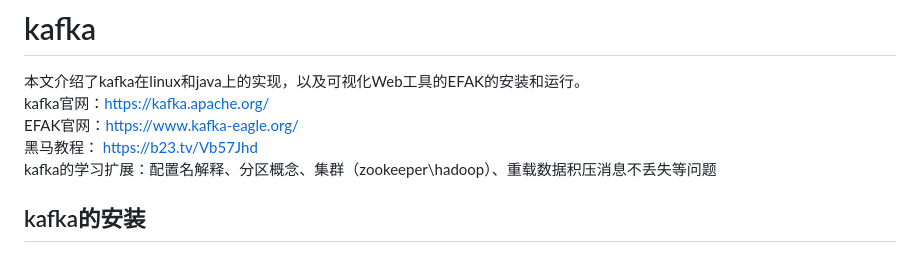
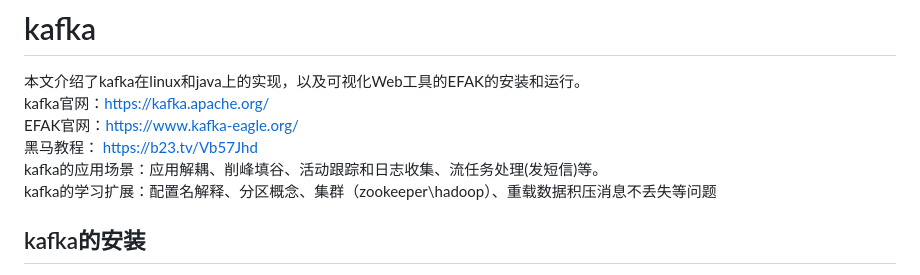
Before and after one commit to minknown/know, a Markdown page: kafka.md, the part around the change. Rendered like a GitHub page.

```diff
--- a/kafka.md
+++ b/kafka.md
@@ -3,6 +3,7 @@
 kafka官网：https://kafka.apache.org/
 EFAK官网：https://www.kafka-eagle.org/
 黑马教程： https://b23.tv/Vb57Jhd
+kafka的应用场景：应用解耦、削峰填谷、活动跟踪和日志收集、流任务处理(发短信)等。
 kafka的学习扩展：配置名解释、分区概念、集群（zookeeper\hadoop）、重载数据积压消息不丢失等问题
 
 ## kafka的安装
```
